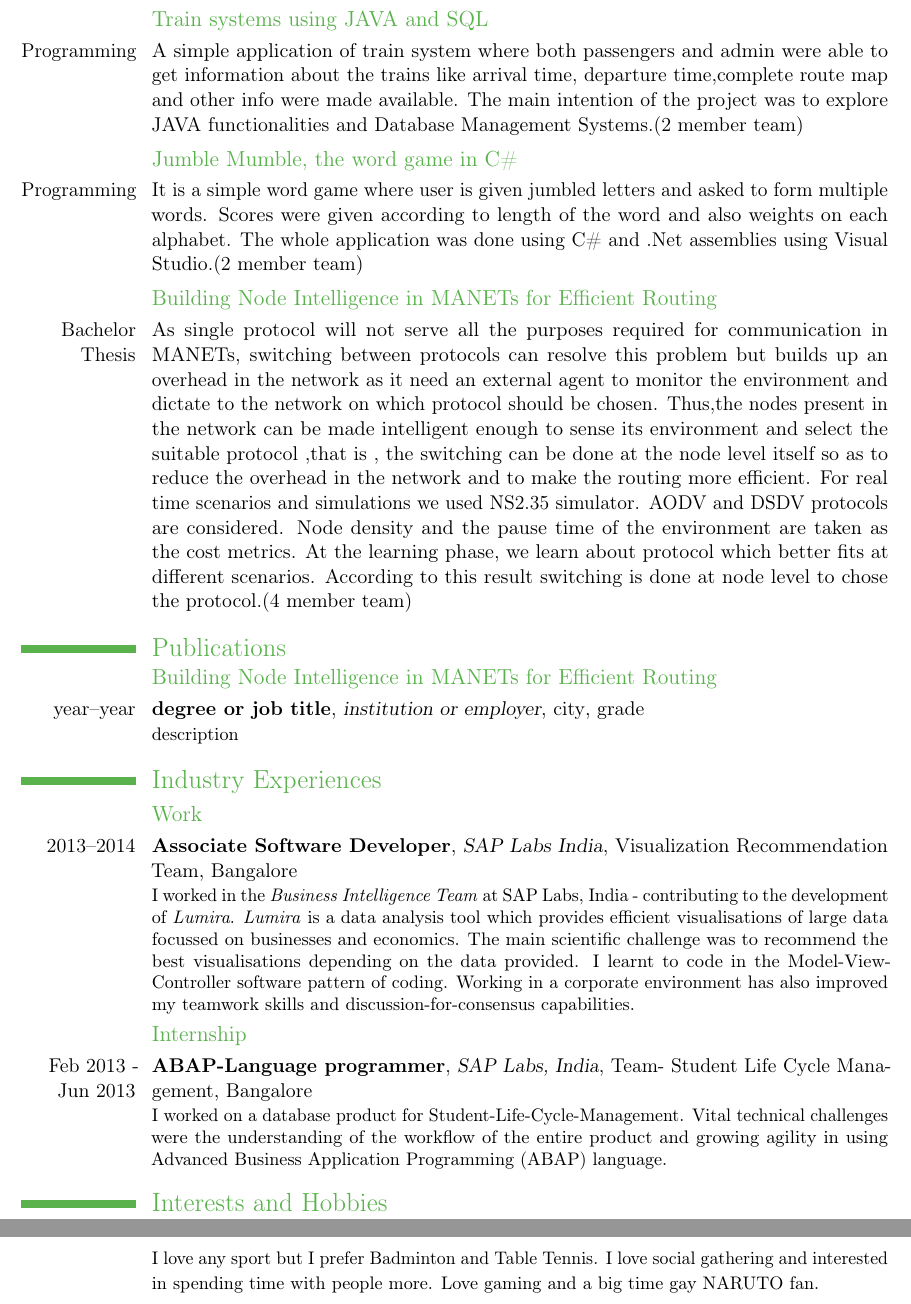
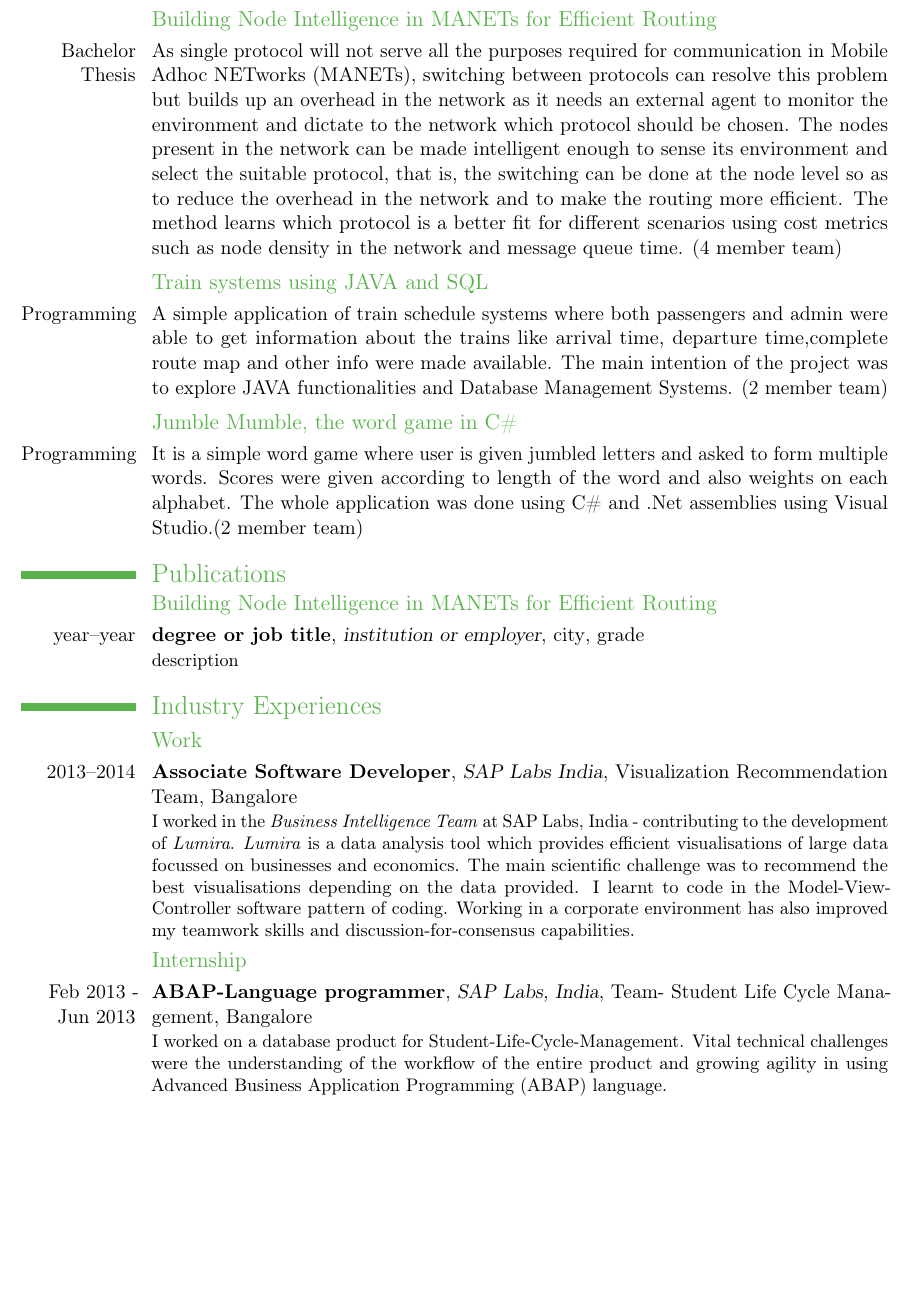
Before and after one commit to varshakirani/resume, a LaTeX CV (resume.tex): two parts of pages 3 and 4 of 4 before the commit and part of page 3 of 3 after it, the two joined at a grey line, cut so that both start at the same text, the shorter picture padded with empty space. Compiled offline with pdfLaTeX.

Commit message:
First refined version. Fix q learning, citation to paper and hobby section.

```diff
--- a/resume.tex
+++ b/resume.tex
@@ -96,10 +100,11 @@
+\subsection{Building Node Intelligence in MANETs for Efficient Routing}
+\cvitem{Bachelor Thesis}{As single protocol will not serve all the purposes required for communication in Mobile Adhoc NETworks (MANETs), switching between protocols can resolve this problem but builds up an overhead in the network as it needs an external agent to monitor the environment and dictate to the network which protocol should be chosen. The nodes present in the network can be made intelligent enough to sense its environment and select the suitable protocol, that is, the switching can be done at the node level so as to reduce the overhead in the network and to make the routing more efficient. The method learns which protocol is a better fit for different scenarios using cost metrics such as node density in the network and message queue time. (4 member team)}
+
 \subsection{Train systems using JAVA and SQL}
-\cvitem{Programming}{A simple application of train system where both passengers and admin were able to get information about the trains like arrival time, departure time,complete route map and other info were made available. The main intention of the project was to explore JAVA functionalities and Database Management Systems.(2 member team)	}
+\cvitem{Programming}{A simple application of train schedule systems where both passengers and admin were able to get information about the trains like arrival time, departure time,complete route map and other info were made available. The main intention of the project was to explore JAVA functionalities and Database Management Systems. (2 member team)}
+
 \subsection{Jumble Mumble, the word game in C\#}
 \cvitem{Programming}{It is a simple word game where user is given jumbled letters and asked to form multiple words. Scores were given according to length of the word and also weights on each alphabet. The whole application was done using C\# and .Net assemblies using Visual Studio.(2 member team)}
-\subsection{Building Node Intelligence in MANETs for Efficient Routing}
-\cvitem{Bachelor Thesis}{As single protocol will not serve all the purposes required for communication in MANETs, switching between protocols can resolve this problem but builds up an overhead in the network as it need an external agent to monitor the environment and dictate to the network on which protocol should be chosen. Thus,the nodes present in the network can be made intelligent enough to sense its environment and select the suitable protocol ,that is , the switching can be done at the node level itself so as to reduce the overhead in the network and to make the routing more efficient. For real time scenarios and simulations we used NS2.35 simulator. AODV and DSDV protocols are considered. Node density and the pause time of the environment are taken as the cost metrics. At the learning phase, we learn about protocol which better fits at different scenarios. According to this result switching is done at node level to chose the protocol.(4 member team)}
-
 %Section
 \section{Publications}
 \vspace{-3mm}
@@ -113,8 +118,8 @@
 \subsection{Internship}
 \cventry{Feb 2013 - Jun 2013}{ABAP-Language programmer}{SAP Labs, India}{Team- Student Life Cycle Management}{Bangalore}{I worked on a database product for Student-Life-Cycle-Management. Vital technical challenges were the understanding  of the workflow of the entire product and growing agility in using Advanced Business Application Programming (ABAP) language.}
 
-%Section
-\section{Interests and Hobbies}
-\cvline{}{\small I love any sport but I prefer Badminton and Table Tennis. I love social gathering and interested in spending time with people more. Love gaming and a big time gay NARUTO fan.}
+%%Section
+%\section{Interests and Hobbies}
+%\cvline{}{I love any sport but I prefer Badminton and Table Tennis. I love social gathering and interested in spending time with people more. Love gaming and a big time NARUTO fan.}
 
 \end{document}
```
Also changed, not shown: resume.pdf, resume.tex (18 more changed lines), 4 other files.
